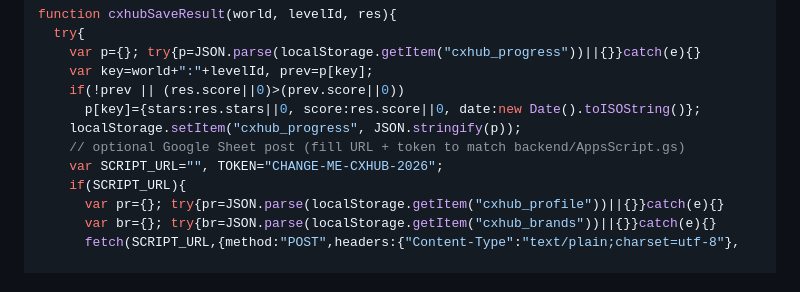
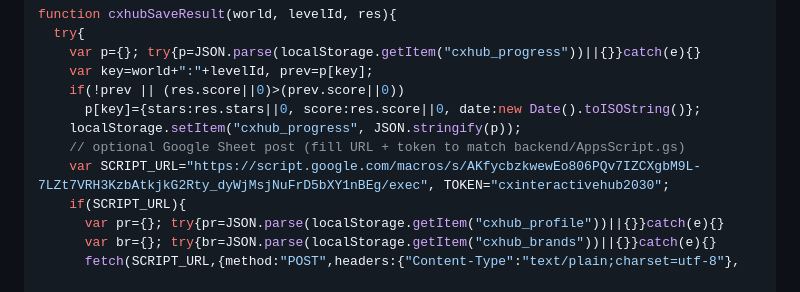
Before and after one commit to xahmedabdelsalamx/cx-interactive-hub, a Markdown page: GAME_BUILDER_PROMPT.md, the part around the change. Rendered like a GitHub page.

```diff
--- a/GAME_BUILDER_PROMPT.md
+++ b/GAME_BUILDER_PROMPT.md
@@ -70,7 +70,7 @@ function cxhubSaveResult(world, levelId, res){
       p[key]={stars:res.stars||0, score:res.score||0, date:new Date().toISOString()};
     localStorage.setItem("cxhub_progress", JSON.stringify(p));
     // optional Google Sheet post (fill URL + token to match backend/AppsScript.gs)
-    var SCRIPT_URL="", TOKEN="CHANGE-ME-CXHUB-2026";
+    var SCRIPT_URL="https://script.google.com/macros/s/AKfycbzkwewEo806PQv7IZCXgbM9L-7LZt7VRH3KzbAtkjkG2Rty_dyWjMsjNuFrD5bXY1nBEg/exec", TOKEN="cxinteractivehub2030";
     if(SCRIPT_URL){
       var pr={}; try{pr=JSON.parse(localStorage.getItem("cxhub_profile"))||{}}catch(e){}
       var br={}; try{br=JSON.parse(localStorage.getItem("cxhub_brands"))||{}}catch(e){}
```
